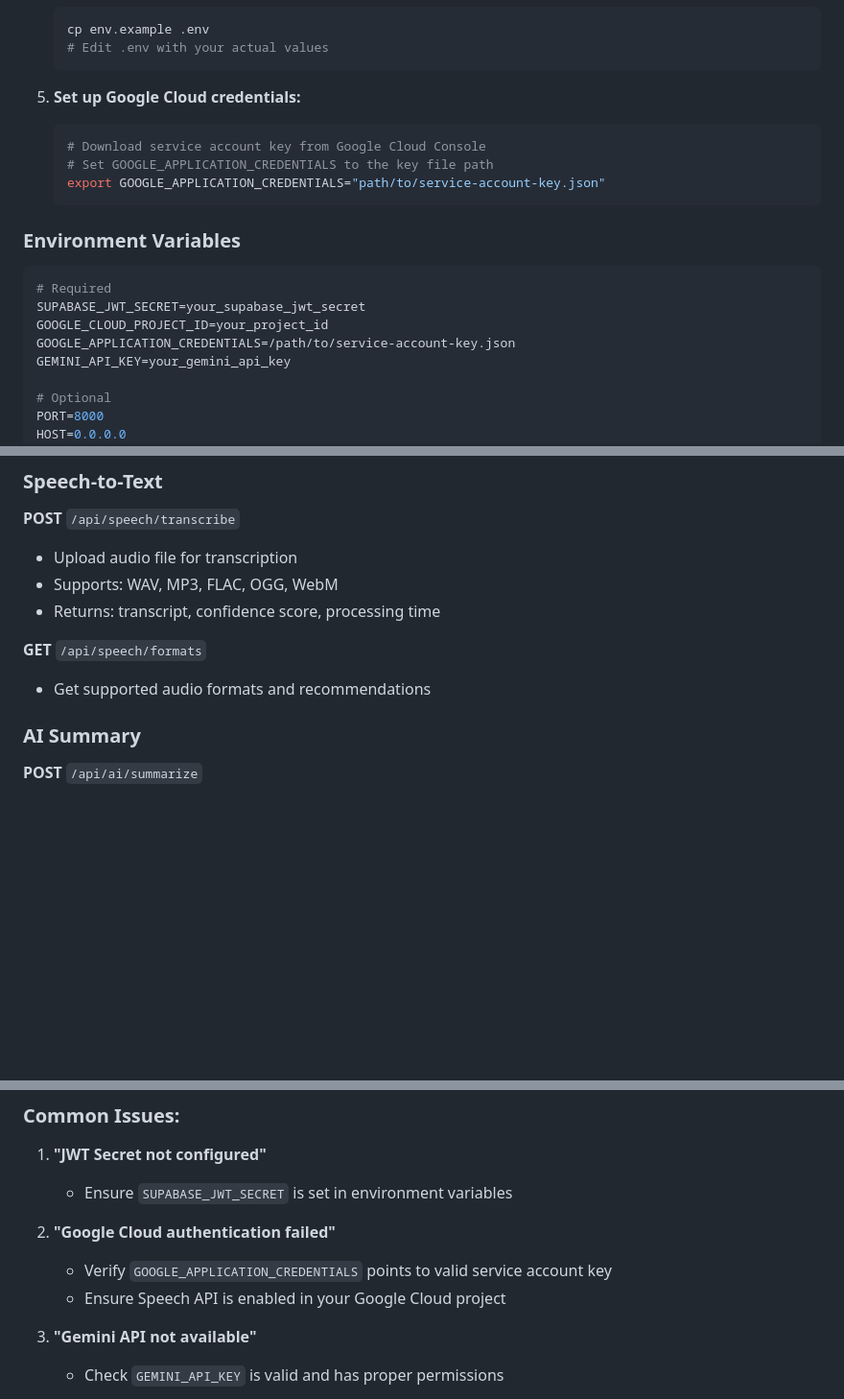
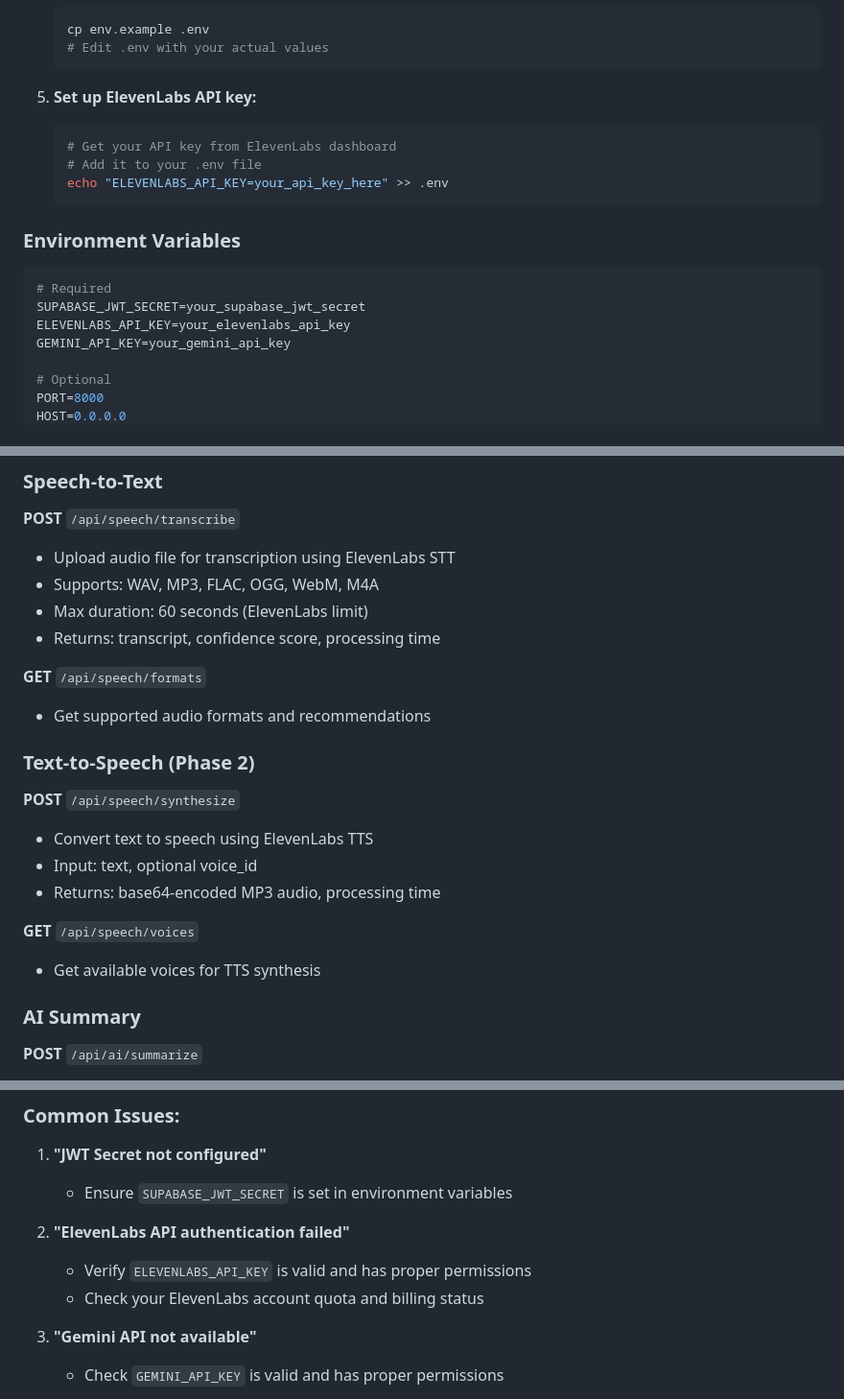
Before and after one commit to kwong44/archie, a Markdown page: archie-ai-backend/README.md, 3 parts joined by grey strips. Shown at 96% size. Rendered like a GitHub page; blank space fills up the shorter version.

Commit message:
docs: update backend README for ElevenLabs migration
Documentation Updates:
- Replace Google Cloud Speech references with ElevenLabs STT
- Add TTS API documentation for Phase 2 implementation
- Update environment variables and setup instructions
- Revise deployment commands for new API keys
- Update troubleshooting section for ElevenLabs issues
- Add 60-second audio limit and supported formats

Rules applied: Documentation-First, Security-First

````diff
--- a/archie-ai-backend/README.md
+++ b/archie-ai-backend/README.md
@@ -51,11 +52,11 @@ This backend follows the **BaaS First** architecture principle:
    # Edit .env with your actual values
    ```
 
-5. **Set up Google Cloud credentials:**
+5. **Set up ElevenLabs API key:**
    ```bash
-   # Download service account key from Google Cloud Console
-   # Set GOOGLE_APPLICATION_CREDENTIALS to the key file path
-   export GOOGLE_APPLICATION_CREDENTIALS="path/to/service-account-key.json"
+   # Get your API key from ElevenLabs dashboard
+   # Add it to your .env file
+   echo "ELEVENLABS_API_KEY=your_api_key_here" >> .env
    ```
 
 ### Environment Variables
@@ -63,8 +64,7 @@ This backend follows the **BaaS First** architecture principle:
 ```bash
 # Required
 SUPABASE_JWT_SECRET=your_supabase_jwt_secret
-GOOGLE_CLOUD_PROJECT_ID=your_project_id
-GOOGLE_APPLICATION_CREDENTIALS=/path/to/service-account-key.json
+ELEVENLABS_API_KEY=your_elevenlabs_api_key
 GEMINI_API_KEY=your_gemini_api_key
 
 # Optional
@@ -85,12 +85,23 @@ Authorization: Bearer <your-supabase-jwt-token>
 ### Speech-to-Text
 
 **POST** `/api/speech/transcribe`
-- Upload audio file for transcription
-- Supports: WAV, MP3, FLAC, OGG, WebM
+- Upload audio file for transcription using ElevenLabs STT
+- Supports: WAV, MP3, FLAC, OGG, WebM, M4A
+- Max duration: 60 seconds (ElevenLabs limit)
 - Returns: transcript, confidence score, processing time
 
 **GET** `/api/speech/formats`
 - Get supported audio formats and recommendations
+
+### Text-to-Speech (Phase 2)
+
+**POST** `/api/speech/synthesize`
+- Convert text to speech using ElevenLabs TTS
+- Input: text, optional voice_id
+- Returns: base64-encoded MP3 audio, processing time
+
+**GET** `/api/speech/voices`
+- Get available voices for TTS synthesis
 
 ### AI Summary
 
@@ -211,9 +222,9 @@ curl -X POST "http://localhost:8000/api/ai/summarize" \
 1. **"JWT Secret not configured"**
    - Ensure `SUPABASE_JWT_SECRET` is set in environment variables
 
-2. **"Google Cloud authentication failed"**
-   - Verify `GOOGLE_APPLICATION_CREDENTIALS` points to valid service account key
-   - Ensure Speech API is enabled in your Google Cloud project
+2. **"ElevenLabs API authentication failed"**
+   - Verify `ELEVENLABS_API_KEY` is valid and has proper permissions
+   - Check your ElevenLabs account quota and billing status
 
 3. **"Gemini API not available"**
    - Check `GEMINI_API_KEY` is valid and has proper permissions
````
Also changed, not shown: other parts of archie-ai-backend/README.md (+5 -4 lines).
